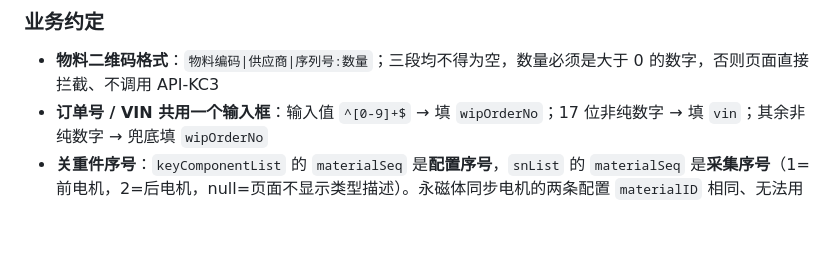
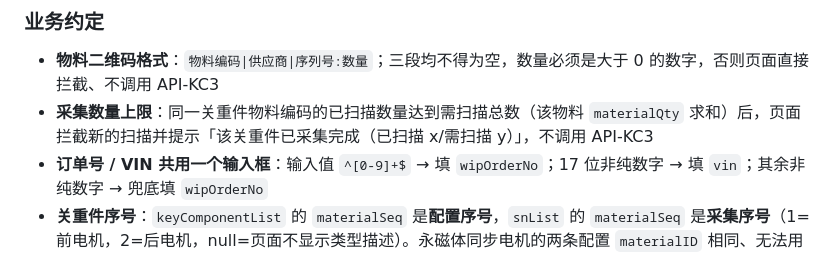
Before and after one commit to maczm/SanyH5, a Markdown page: API接口对接文档.md, the part around the change. Drawn GitHub-style; blank space fills up the shorter version.

Commit message:
docs: 关重件采集数量上限规则写入接口文档
API接口对接文档.md 第五章业务约定新增：同一关重件物料编码的已扫描数量达到需扫描总数
（该物料 materialQty 求和）后，页面拦截新的扫描并提示「该关重件已采集完成（已扫描 x/需扫描 y）」，
不调用 API-KC3。

```diff
--- a/API接口对接文档.md
+++ b/API接口对接文档.md
@@ -376,6 +376,7 @@ window.assemblyMaterialCheck_saveCheckResult({
 ### 业务约定
 
 - **物料二维码格式**：`物料编码|供应商|序列号:数量`；三段均不得为空，数量必须是大于 0 的数字，否则页面直接拦截、不调用 API-KC3
+- **采集数量上限**：同一关重件物料编码的已扫描数量达到需扫描总数（该物料 `materialQty` 求和）后，页面拦截新的扫描并提示「该关重件已采集完成（已扫描 x/需扫描 y）」，不调用 API-KC3
 - **订单号 / VIN 共用一个输入框**：输入值 `^[0-9]+$` → 填 `wipOrderNo`；17 位非纯数字 → 填 `vin`；其余非纯数字 → 兜底填 `wipOrderNo`
 - **关重件序号**：`keyComponentList` 的 `materialSeq` 是**配置序号**，`snList` 的 `materialSeq` 是**采集序号**（1=前电机，2=后电机，null=页面不显示类型描述）。永磁体同步电机的两条配置 `materialID` 相同、无法用物料区分前后：仅当两条配置序号恰为 1 和 2 时，页面自动分配给该物料尚未采集的那个序号；序号不明确时弹窗由操作员选择前电机(1)/后电机(2)
 - **订单类型标注**：`wipOrderType` 1=生产订单、2=改制订单；页面所有展示订单号的位置都带该标注
```
